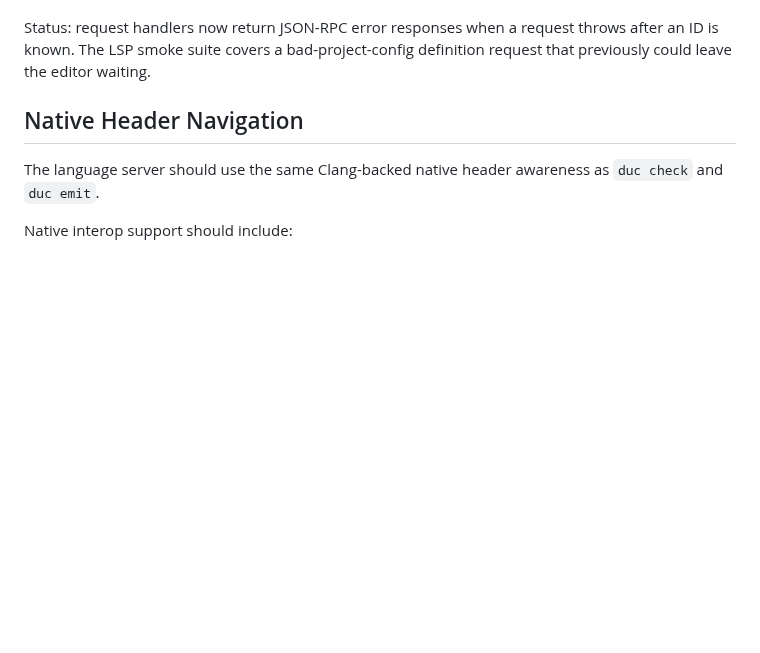
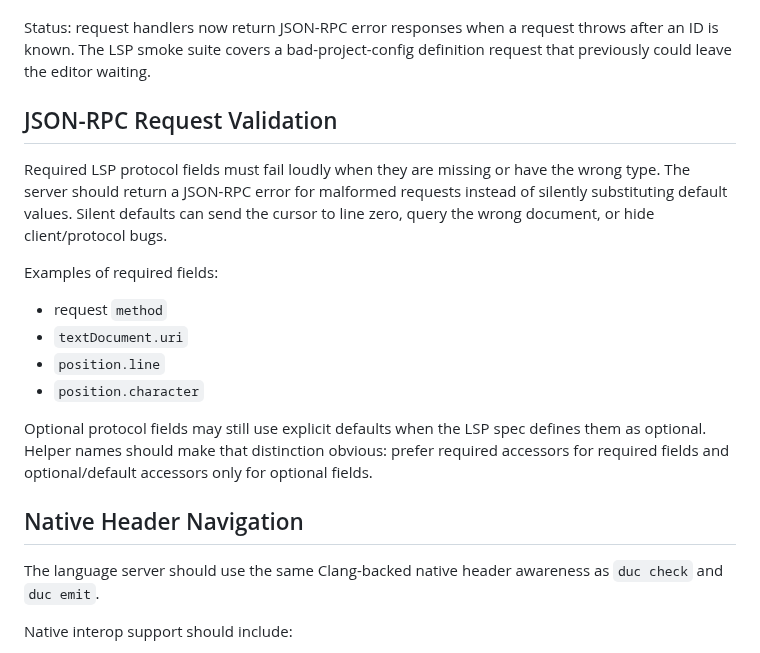
Before and after one commit to dudu-language/dudu, a Markdown page: docs/language-server-plan.md, the part around the change. Drawn GitHub-style; blank space fills up the shorter version.

Commit message:
Document strict LSP request validation

```diff
--- a/docs/language-server-plan.md
+++ b/docs/language-server-plan.md
@@ -45,6 +45,25 @@ waiting.
 Status: request handlers now return JSON-RPC error responses when a request
 throws after an ID is known. The LSP smoke suite covers a bad-project-config
 definition request that previously could leave the editor waiting.
+
+## JSON-RPC Request Validation
+
+Required LSP protocol fields must fail loudly when they are missing or have the
+wrong type. The server should return a JSON-RPC error for malformed requests
+instead of silently substituting default values. Silent defaults can send the
+cursor to line zero, query the wrong document, or hide client/protocol bugs.
+
+Examples of required fields:
+
+- request `method`
+- `textDocument.uri`
+- `position.line`
+- `position.character`
+
+Optional protocol fields may still use explicit defaults when the LSP spec
+defines them as optional. Helper names should make that distinction obvious:
+prefer required accessors for required fields and optional/default accessors
+only for optional fields.
 
 ## Native Header Navigation
 
```
